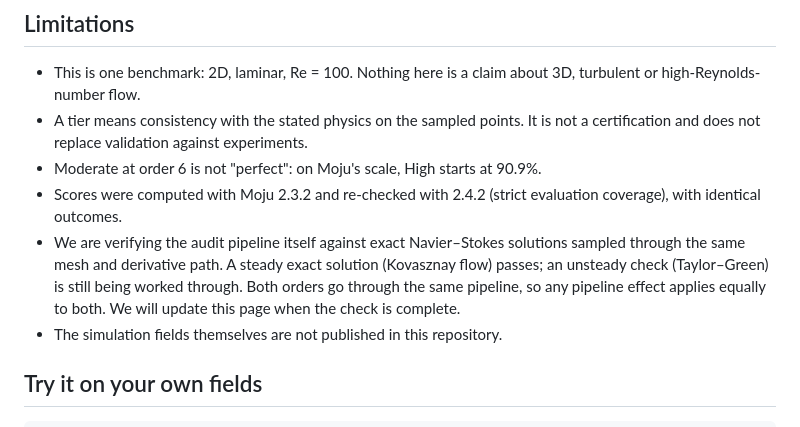
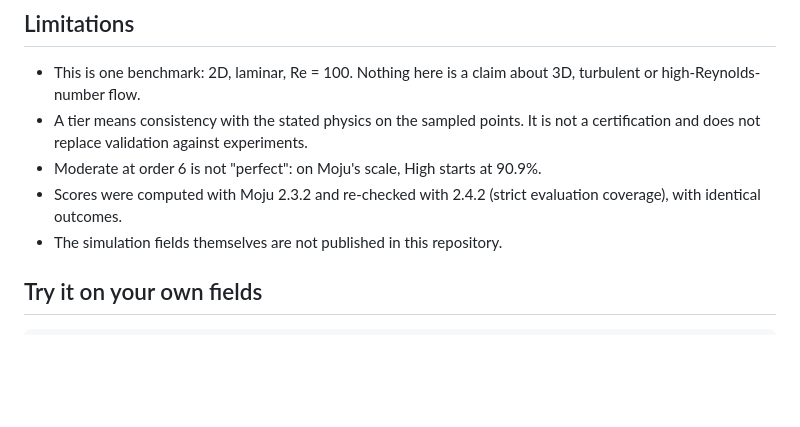
Before and after one commit to IfimoAI/moju, a Markdown page: docs/case-studies/cylinder-re100-converged-forces.md, the part around the change. Drawn GitHub-style; blank space fills up the shorter version.

Commit message:
docs: trim the case-study limitations list

```diff
--- a/docs/case-studies/cylinder-re100-converged-forces.md
+++ b/docs/case-studies/cylinder-re100-converged-forces.md
@@ -72,7 +72,6 @@ We are generating simulation data intended for training specialized neural surro
 - A tier means consistency with the stated physics on the sampled points. It is not a certification and does not replace validation against experiments.
 - Moderate at order 6 is not "perfect": on Moju's scale, High starts at 90.9%.
 - Scores were computed with Moju 2.3.2 and re-checked with 2.4.2 (strict evaluation coverage), with identical outcomes.
-- We are verifying the audit pipeline itself against exact Navier–Stokes solutions sampled through the same mesh and derivative path. A steady exact solution (Kovasznay flow) passes; an unsteady check (Taylor–Green) is still being worked through. Both orders go through the same pipeline, so any pipeline effect applies equally to both. We will update this page when the check is complete.
 - The simulation fields themselves are not published in this repository.
 
 ## Try it on your own fields
```
